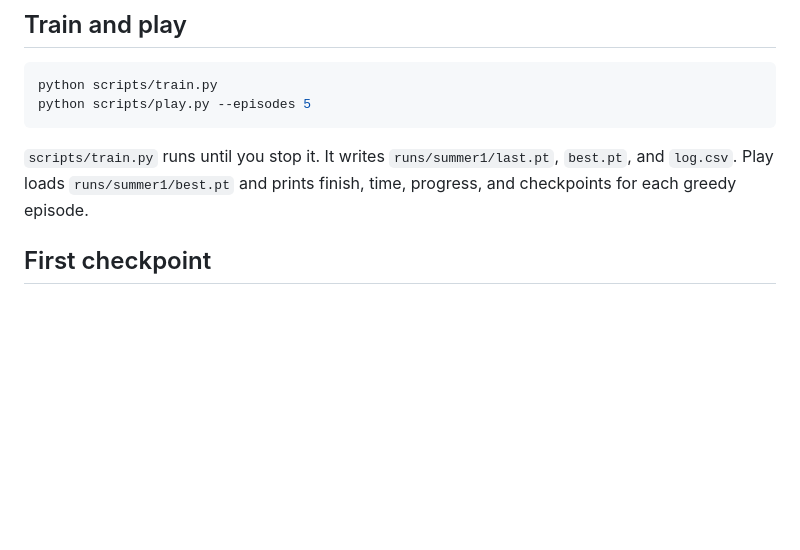
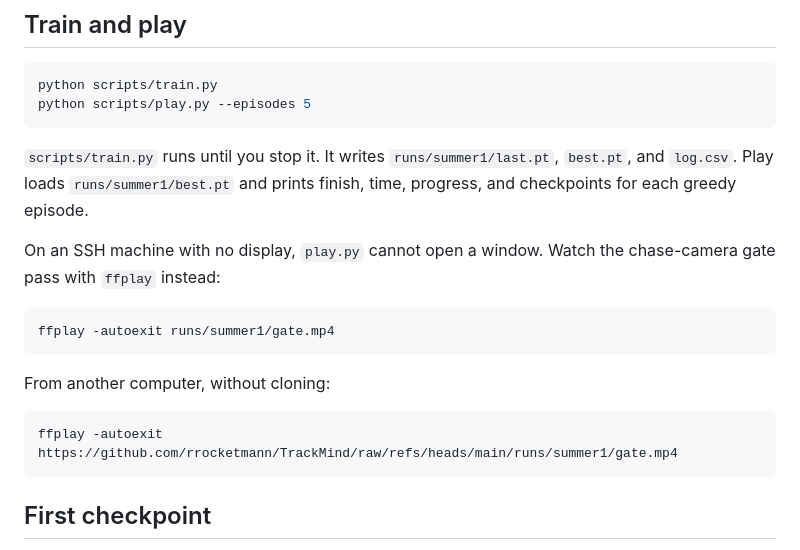
Before and after one commit to rrocketmann/TrackMind, a Markdown page: README.md, the part around the change. Rendered like a GitHub page; blank space fills up the shorter version.

Commit message:
Point SSH users at ffplay for the gate video instead of play.py

````diff
--- a/README.md
+++ b/README.md
@@ -50,6 +50,18 @@ python scripts/play.py --episodes 5
 
 `scripts/train.py` runs until you stop it. It writes `runs/summer1/last.pt`, `best.pt`, and `log.csv`. Play loads `runs/summer1/best.pt` and prints finish, time, progress, and checkpoints for each greedy episode.
 
+On an SSH machine with no display, `play.py` cannot open a window. Watch the chase-camera gate pass with `ffplay` instead:
+
+```bash
+ffplay -autoexit runs/summer1/gate.mp4
+```
+
+From another computer, without cloning:
+
+```bash
+ffplay -autoexit https://github.com/rrocketmann/TrackMind/raw/refs/heads/main/runs/summer1/gate.mp4
+```
+
 ## First checkpoint
 
 [runs/summer1/gate.mp4](runs/summer1/gate.mp4) is the chase-camera lap that first cleared Summer 1 checkpoint 1. It is 30 seconds. The car leaves the start, takes the S-bend, and goes under the yellow gate at 28.2 s.
````
